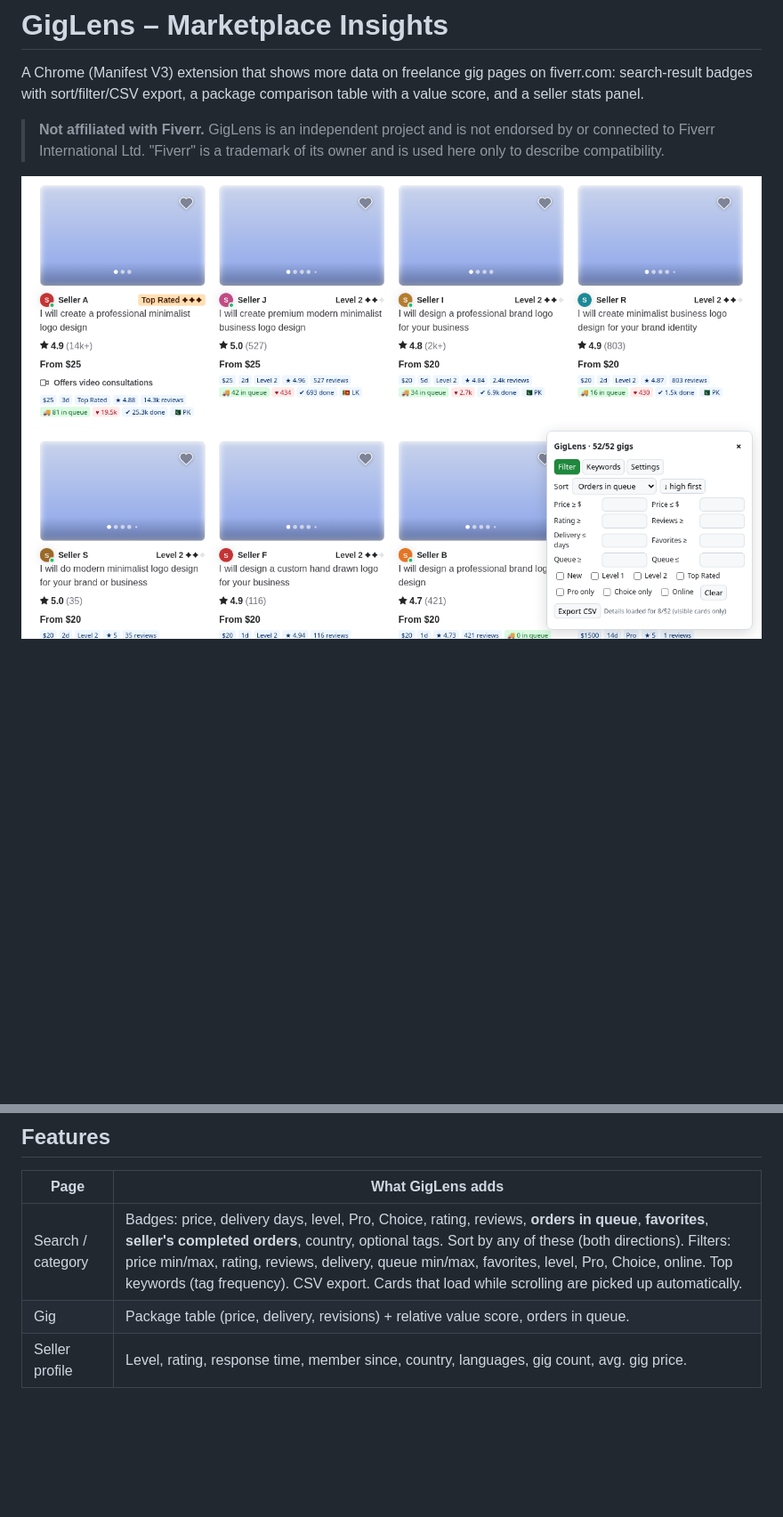
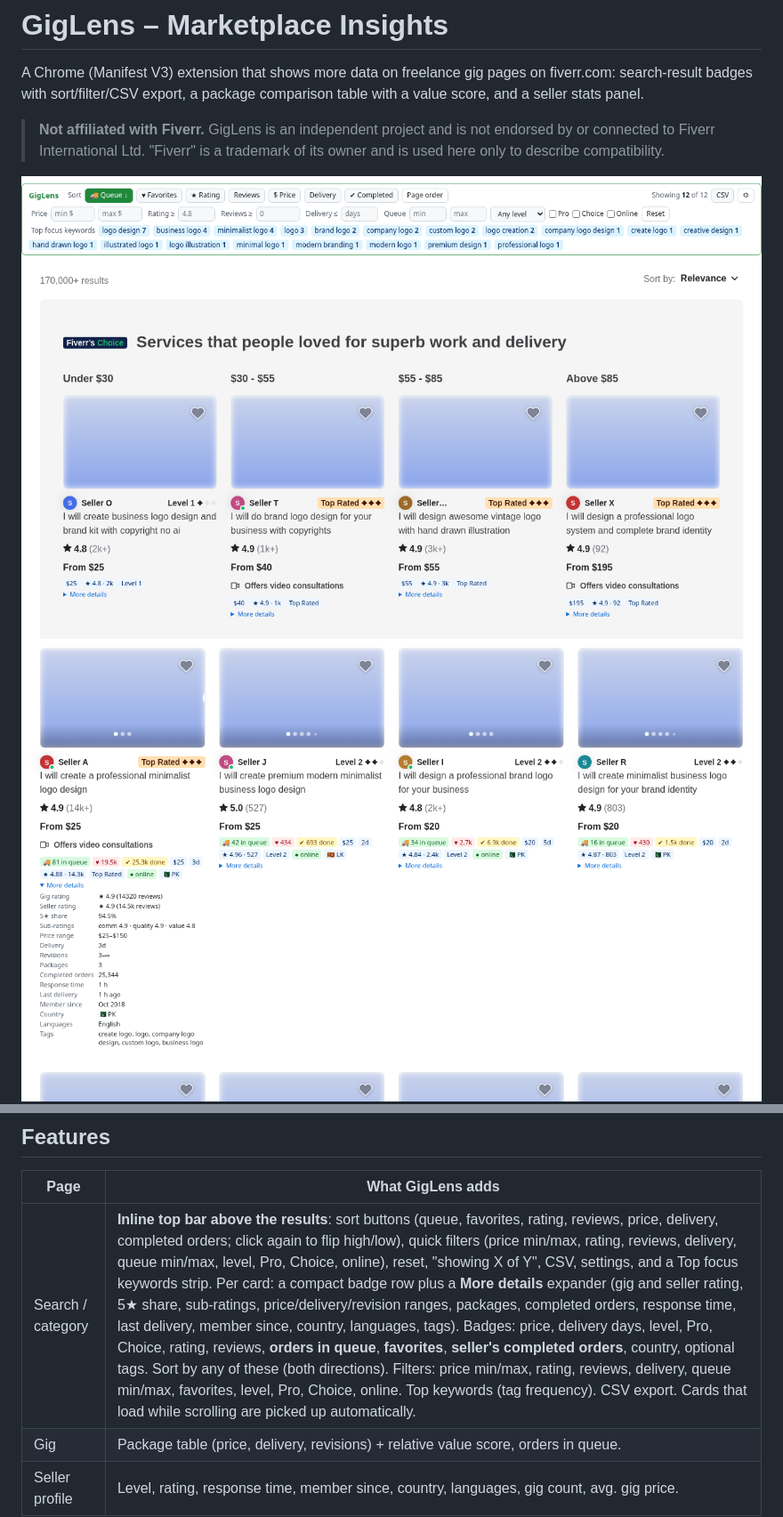
Before and after one commit to SahinurDEV/giglens, a Markdown page: README.md, 2 parts joined by grey strips. Shown: that part at 89% size. Drawn GitHub-style; pictures changed too: store/screenshots/1-search.png, store/screenshots/4-card-details.png (added); blank space fills up the shorter version.

Commit message:
v0.3.0: inline sort/filter top bar, per-card details expander, more gig-page fields

```diff
--- a/README.md
+++ b/README.md
@@ -4,7 +4,8 @@ A Chrome (Manifest V3) extension that shows more data on freelance gig pages on
 
 > **Not affiliated with Fiverr.** GigLens is an independent project and is not endorsed by or connected to Fiverr International Ltd. "Fiverr" is a trademark of its owner and is used here only to describe compatibility.
 
-![Search results](store/screenshots/1-search.png)
+![Top bar](store/screenshots/1-search.png)
+![Card details](store/screenshots/4-card-details.png)
 ![Gig packages](store/screenshots/2-gig.png)
 ![Seller stats](store/screenshots/3-seller.png)
 
@@ -13,7 +14,7 @@ _Screenshots: the built extension running on locally saved marketplace pages (no
 ## Features
 | Page | What GigLens adds |
 |---|---|
-| Search / category | Badges: price, delivery days, level, Pro, Choice, rating, reviews, **orders in queue**, **favorites**, **seller's completed orders**, country, optional tags. Sort by any of these (both directions). Filters: price min/max, rating, reviews, delivery, queue min/max, favorites, level, Pro, Choice, online. Top keywords (tag frequency). CSV export. Cards that load while scrolling are picked up automatically. |
+| Search / category | **Inline top bar above the results**: sort buttons (queue, favorites, rating, reviews, price, delivery, completed orders; click again to flip high/low), quick filters (price min/max, rating, reviews, delivery, queue min/max, level, Pro, Choice, online), reset, "showing X of Y", CSV, settings, and a Top focus keywords strip. Per card: a compact badge row plus a **More details** expander (gig and seller rating, 5★ share, sub-ratings, price/delivery/revision ranges, packages, completed orders, response time, last delivery, member since, country, languages, tags). Badges: price, delivery days, level, Pro, Choice, rating, reviews, **orders in queue**, **favorites**, **seller's completed orders**, country, optional tags. Sort by any of these (both directions). Filters: price min/max, rating, reviews, delivery, queue min/max, favorites, level, Pro, Choice, online. Top keywords (tag frequency). CSV export. Cards that load while scrolling are picked up automatically. |
 | Gig | Package table (price, delivery, revisions) + relative value score, orders in queue. |
 | Seller profile | Level, rating, response time, member since, country, languages, gig count, avg. gig price. |
 
```
Also changed, not shown: other parts of README.md (+1 -1 lines), store/listing.md (+3 -1 lines), store/screenshots/4-keywords.png (deleted), 11 other files.
